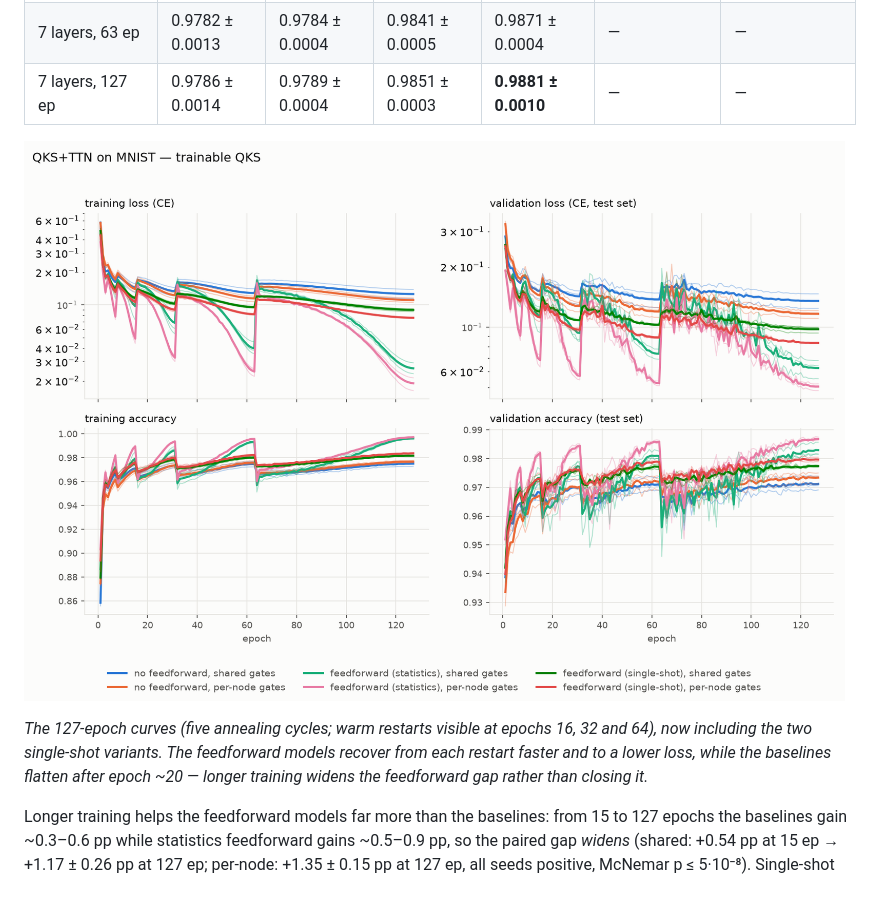
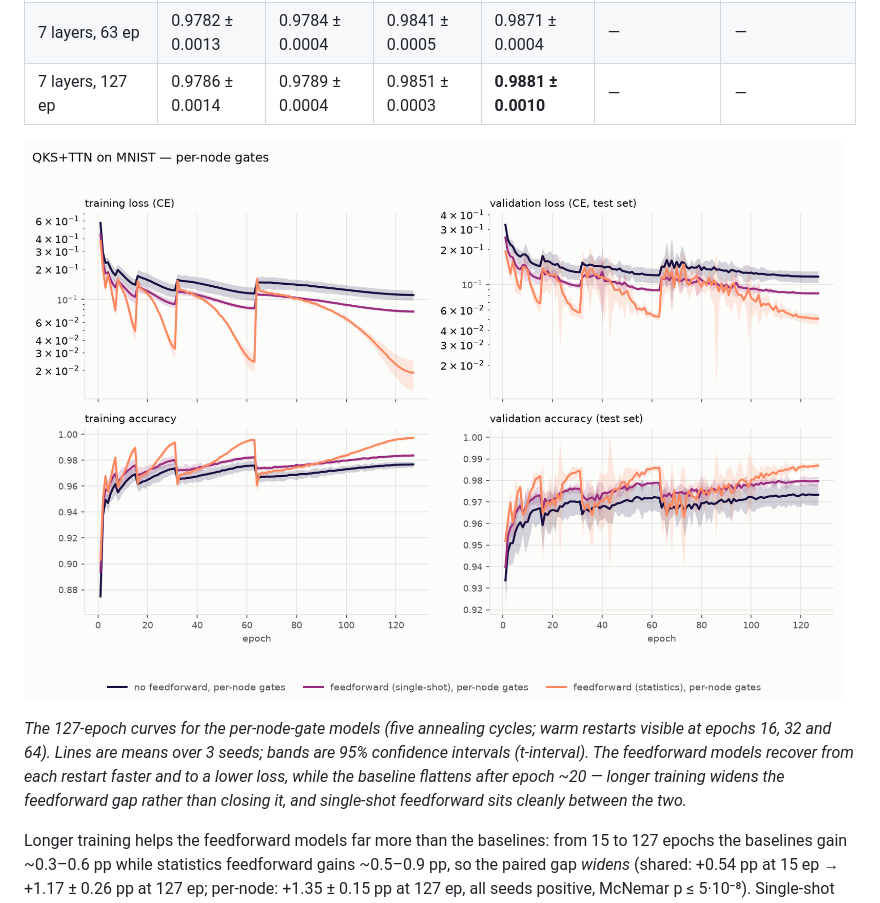
Before and after one commit to nxkodama/qks-tn, a Markdown page: FEEDFORWARD.md, the part around the change. GitHub-like rendering; pictures changed too: img/ff-v2-L6_curves_per_node.png (added), img/ff-v2-L6_curves_trainable_QKS.png (deleted).

Commit message:
Curves figure: per-node gates only, 95% CI bands instead of seed traces, magma colours

```diff
--- a/FEEDFORWARD.md
+++ b/FEEDFORWARD.md
@@ -238,12 +238,13 @@ two feedforward variants, "shared"/"per-node" the gate sharing):
 | 7 layers, 63 ep | 0.9782 ± 0.0013 | 0.9784 ± 0.0004 | 0.9841 ± 0.0005 | 0.9871 ± 0.0004 | — | — |
 | 7 layers, 127 ep | 0.9786 ± 0.0014 | 0.9789 ± 0.0004 | 0.9851 ± 0.0003 | **0.9881 ± 0.0010** | — | — |
 
-![63-epoch training and validation curves, depth 6](img/ff-v2-L6_curves_trainable_QKS.png)
+![127-epoch curves, per-node gates](img/ff-v2-L6_curves_per_node.png)
 
-*The 127-epoch curves (five annealing cycles; warm restarts visible at epochs 16, 32 and 64), now
-including the two single-shot variants. The feedforward models recover from each restart faster and to
-a lower loss, while the baselines flatten after epoch ~20 — longer training widens the feedforward gap
-rather than closing it.*
+*The 127-epoch curves for the per-node-gate models (five annealing cycles; warm restarts visible at
+epochs 16, 32 and 64). Lines are means over 3 seeds; bands are 95% confidence intervals (t-interval).
+The feedforward models recover from each restart faster and to a lower loss, while the baseline flattens
+after epoch ~20 — longer training widens the feedforward gap rather than closing it, and single-shot
+feedforward sits cleanly between the two.*
 
 Longer training helps the feedforward models far more than the baselines: from 15 to 127 epochs the
 baselines gain ~0.3–0.6 pp while statistics feedforward gains ~0.5–0.9 pp, so the paired gap *widens*
```
Also changed, not shown: 1 other file.
